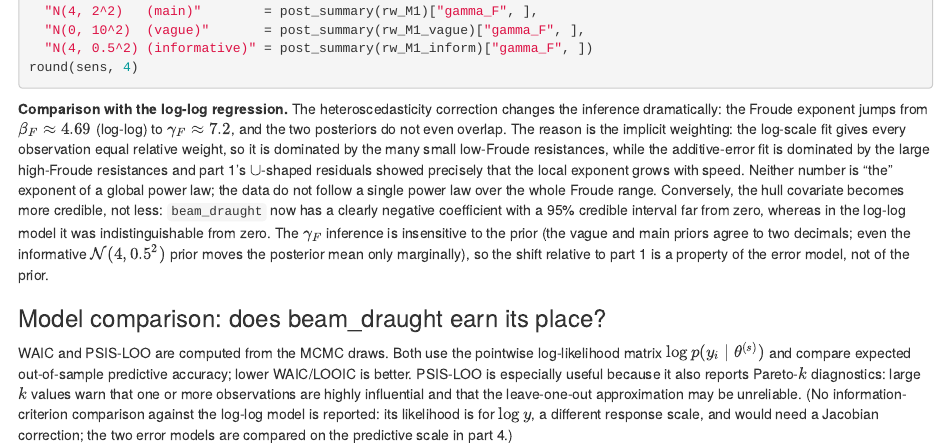
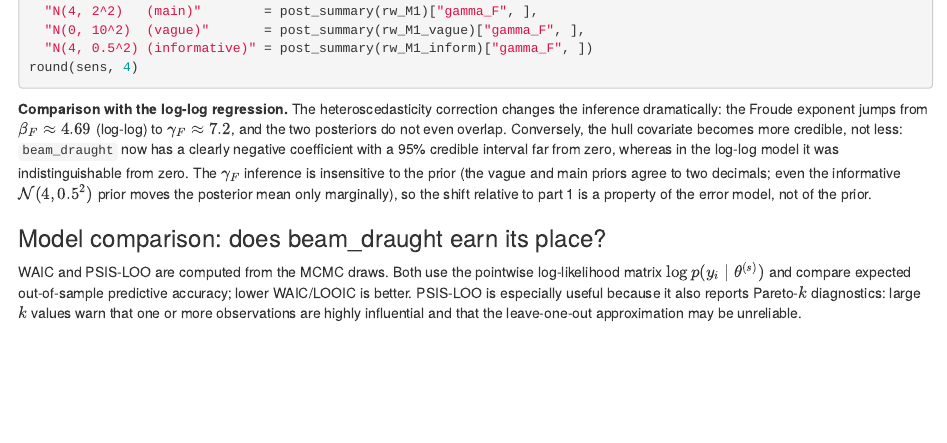
Before and after one commit to Peng-Rao/BLMS-project, an R Markdown document (yacht_resistance.Rmd): the page in a window 1100 px wide, from 16640 px down. Rendered offline with R 4.5, knitr and Pandoc, with nearby package versions; the code chunks are not run, so their results and figures are left out.

Commit message:
task-3 code done

````diff
--- a/yacht_resistance.Rmd
+++ b/yacht_resistance.Rmd
@@ -835,11 +835,11 @@ sens <- rbind(
 round(sens, 4)
 ```
 
-**Comparison with the log-log regression.** The heteroscedasticity correction changes the inference dramatically: the Froude exponent jumps from $\beta_F \approx 4.69$ (log-log) to $\gamma_F \approx 7.2$, and the two posteriors do not even overlap. The reason is the implicit weighting: the log-scale fit gives every observation equal relative weight, so it is dominated by the many small low-Froude resistances, while the additive-error fit is dominated by the large high-Froude resistances and part 1's $\cup$-shaped residuals showed precisely that the local exponent grows with speed. Neither number is "the" exponent of a global power law; the data do not follow a single power law over the whole Froude range. Conversely, the hull covariate becomes more credible, not less: `beam_draught` now has a clearly negative coefficient with a 95% credible interval far from zero, whereas in the log-log model it was indistinguishable from zero. The $\gamma_F$ inference is insensitive to the prior (the vague and main priors agree to two decimals; even the informative $\mathcal N(4,0.5^2)$ prior moves the posterior mean only marginally), so the shift relative to part 1 is a property of the error model, not of the prior.
+**Comparison with the log-log regression.** The heteroscedasticity correction changes the inference dramatically: the Froude exponent jumps from $\beta_F \approx 4.69$ (log-log) to $\gamma_F \approx 7.2$, and the two posteriors do not even overlap. Conversely, the hull covariate becomes more credible, not less: `beam_draught` now has a clearly negative coefficient with a 95% credible interval far from zero, whereas in the log-log model it was indistinguishable from zero. The $\gamma_F$ inference is insensitive to the prior (the vague and main priors agree to two decimals; even the informative $\mathcal N(4,0.5^2)$ prior moves the posterior mean only marginally), so the shift relative to part 1 is a property of the error model, not of the prior.
 
 ### Model comparison: does beam_draught earn its place?
 
-WAIC and PSIS-LOO are computed from the MCMC draws. Both use the pointwise log-likelihood matrix $\log p(y_i\mid\theta^{(s)})$ and compare expected out-of-sample predictive accuracy; lower WAIC/LOOIC is better. PSIS-LOO is especially useful because it also reports Pareto-$k$ diagnostics: large $k$ values warn that one or more observations are highly influential and that the leave-one-out approximation may be unreliable. (No information-criterion comparison against the log-log model is reported: its likelihood is for $\log y$, a different response scale, and would need a Jacobian correction; the two error models are compared on the predictive scale in part 4.)
+WAIC and PSIS-LOO are computed from the MCMC draws. Both use the pointwise log-likelihood matrix $\log p(y_i\mid\theta^{(s)})$ and compare expected out-of-sample predictive accuracy; lower WAIC/LOOIC is better. PSIS-LOO is especially useful because it also reports Pareto-$k$ diagnostics: large $k$ values warn that one or more observations are highly influential and that the leave-one-out approximation may be unreliable.
 
 ```{r task3-waic-loo}
 if (!requireNamespace("loo", quietly = TRUE)) {
````
Also changed, not shown: yacht_resistance.Rmd (2 more changed lines).
